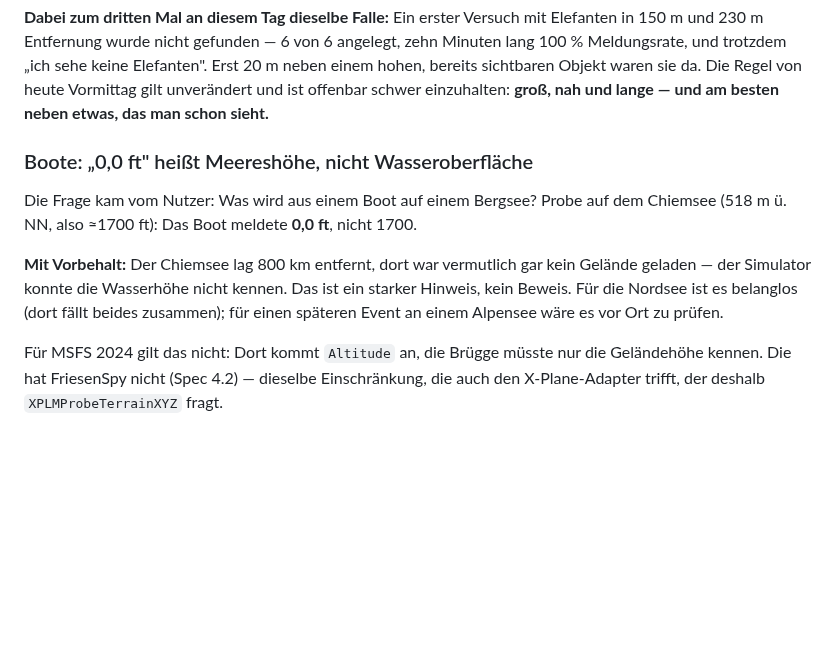
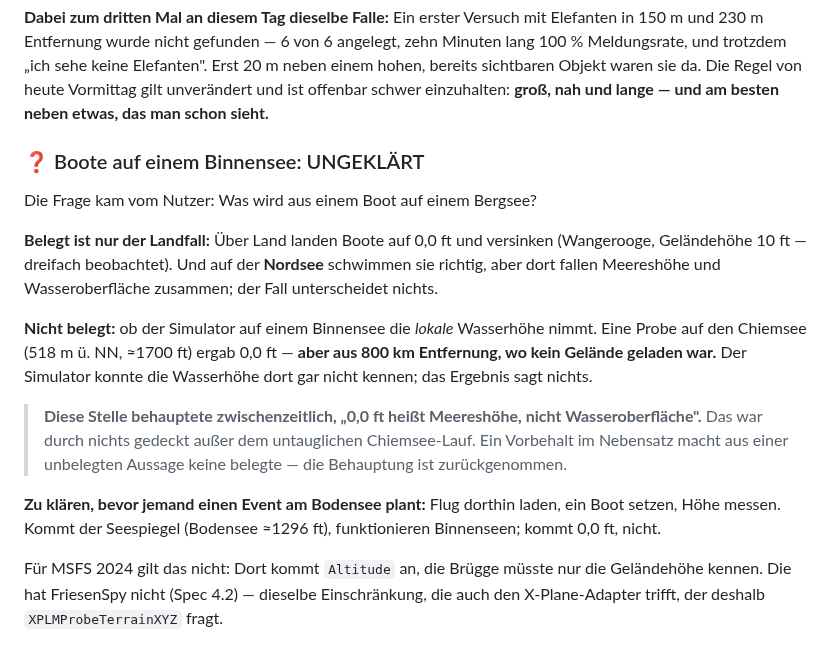
Before and after one commit to regover13/friesenspy, a Markdown page: friesenbruegge/probe-msfs/ERGEBNIS.md, the part around the change. Rendered like a GitHub page; blank space fills up the shorter version.

Commit message:
Zurueckgenommen: "Boote landen auf Meereshoehe, nicht Wasseroberflaeche"
Der Nutzer hat die Aussage bezweifelt, und zu Recht -- sie war durch nichts
gedeckt. Belegt ist nur der Landfall: Ueber Land landen Boote auf 0,0 ft und
versinken (Wangerooge, Gelaendehoehe 10 ft, dreifach beobachtet). Auf der
Nordsee schwimmen sie richtig, aber dort fallen Meereshoehe und
Wasseroberflaeche zusammen -- der Fall unterscheidet nichts.

Die einzige Probe zur Unterscheidung lief auf den Chiemsee, aus 800 km
Entfernung ohne geladenes Gelaende. Sie ergab 0,0 ft, sagt aber nichts, weil
der Simulator die Wasserhoehe dort gar nicht kennen konnte. Ich hatte das
als Vorbehalt danebengeschrieben und die Aussage trotzdem als Tabellenzeile
gefuehrt -- ein Vorbehalt im Nebensatz macht aus einer unbelegten Aussage
keine belegte.

Entschaerft in ERGEBNIS.md, Spec 13.2 und COORDINATION.md; Korrektur auch
als Kommentar an Issue #25.

Fuer das Protokoll bleibt richtig, dass die Gattung die Hoehen-Semantik
tragen muss. Offen ist nur, ob "Wasser" auch Binnenseen einschliesst -- zu
klaeren mit einem Flug an den Bodensee.

Co-Authored-By: Claude Opus 5 (1M context) <noreply@anthropic.com>

```diff
--- a/friesenbruegge/probe-msfs/ERGEBNIS.md
+++ b/friesenbruegge/probe-msfs/ERGEBNIS.md
@@ -607,15 +607,27 @@ Meldungsrate, und trotzdem „ich sehe keine Elefanten". Erst 20 m neben einem h
 sichtbaren Objekt waren sie da. Die Regel von heute Vormittag gilt unverändert und ist offenbar
 schwer einzuhalten: **groß, nah und lange — und am besten neben etwas, das man schon sieht.**
 
-### Boote: „0,0 ft" heißt Meereshöhe, nicht Wasseroberfläche
+### ❓ Boote auf einem Binnensee: UNGEKLÄRT
 
-Die Frage kam vom Nutzer: Was wird aus einem Boot auf einem Bergsee? Probe auf dem Chiemsee
-(518 m ü. NN, also ≈1700 ft): Das Boot meldete **0,0 ft**, nicht 1700.
+Die Frage kam vom Nutzer: Was wird aus einem Boot auf einem Bergsee?
 
-**Mit Vorbehalt:** Der Chiemsee lag 800 km entfernt, dort war vermutlich gar kein Gelände
-geladen — der Simulator konnte die Wasserhöhe nicht kennen. Das ist ein starker Hinweis, kein
-Beweis. Für die Nordsee ist es belanglos (dort fällt beides zusammen); für einen späteren Event
-an einem Alpensee wäre es vor Ort zu prüfen.
+**Belegt ist nur der Landfall:** Über Land landen Boote auf 0,0 ft und versinken (Wangerooge,
+Geländehöhe 10 ft — dreifach beobachtet). Und auf der **Nordsee** schwimmen sie richtig, aber
+dort fallen Meereshöhe und Wasseroberfläche zusammen; der Fall unterscheidet nichts.
+
+**Nicht belegt:** ob der Simulator auf einem Binnensee die *lokale* Wasserhöhe nimmt. Eine Probe
+auf den Chiemsee (518 m ü. NN, ≈1700 ft) ergab 0,0 ft — **aber aus 800 km Entfernung, wo kein
+Gelände geladen war.** Der Simulator konnte die Wasserhöhe dort gar nicht kennen; das Ergebnis
+sagt nichts.
+
+> **Diese Stelle behauptete zwischenzeitlich, „0,0 ft heißt Meereshöhe, nicht
+> Wasseroberfläche".** Das war durch nichts gedeckt außer dem untauglichen Chiemsee-Lauf. Ein
+> Vorbehalt im Nebensatz macht aus einer unbelegten Aussage keine belegte — die Behauptung ist
+> zurückgenommen.
+
+**Zu klären, bevor jemand einen Event am Bodensee plant:** Flug dorthin laden, ein Boot setzen,
+Höhe messen. Kommt der Seespiegel (Bodensee ≈1296 ft), funktionieren Binnenseen; kommt 0,0 ft,
+nicht.
 
 Für MSFS 2024 gilt das nicht: Dort kommt `Altitude` an, die Brügge müsste nur die Geländehöhe
 kennen. Die hat FriesenSpy nicht (Spec 4.2) — dieselbe Einschränkung, die auch den
```
Also changed, not shown: COORDINATION.md (+4 -3 lines), 1 other file.
